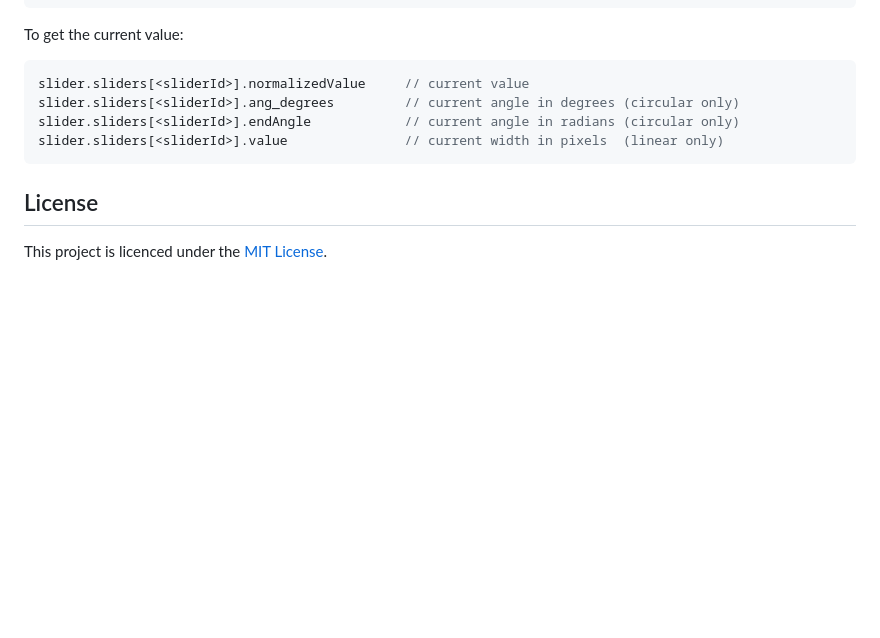
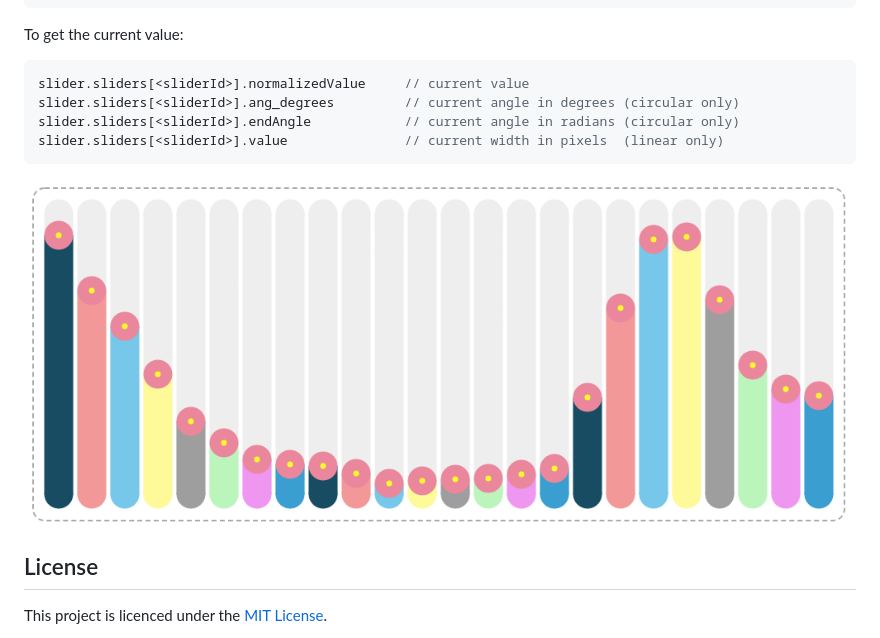
Before and after one commit to maslick/radiaSlider, a Markdown page: README.md, the part around the change. Rendered like a GitHub page; pictures changed too: screenshot4.png (added); blank space fills up the shorter version.

Commit message:
added screenshot

````diff
--- a/README.md
+++ b/README.md
@@ -97,6 +97,8 @@ slider.sliders[<sliderId>].endAngle            // current angle in radians (circ
 slider.sliders[<sliderId>].value               // current width in pixels  (linear only)
 ```
 
+![alt tag](screenshot4.png?raw=true "radioSlider karandashi")
+
 ## License
 
 This project is licenced under the [MIT License](http://opensource.org/licenses/mit-license.html).
````
Also changed, not shown: 1 other file.
